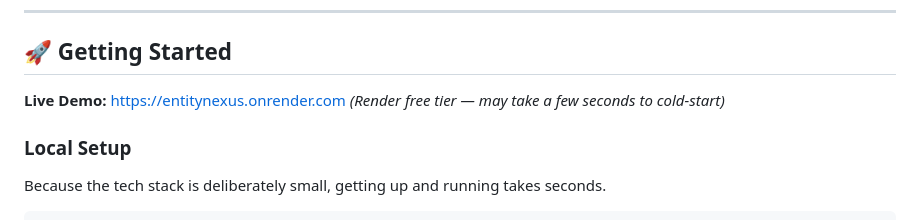
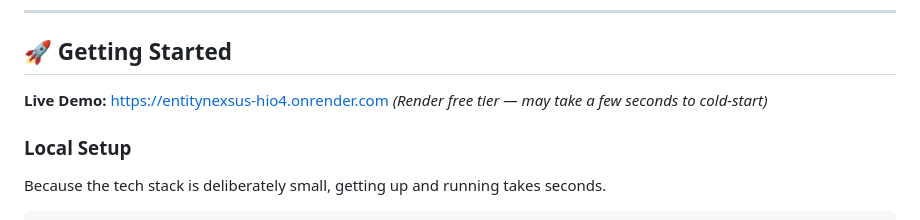
Before and after one commit to ajayXcode/ENTITY-NEXUS, a Markdown page: README.md, the part around the change. Drawn GitHub-style.

```diff
--- a/README.md
+++ b/README.md
@@ -31,7 +31,7 @@ Live on **Monad Testnet** (chain `10143`):
 
 ## 🚀 Getting Started
 
-**Live Demo:** [https://entitynexus.onrender.com](https://entitynexus.onrender.com) *(Render free tier — may take a few seconds to cold-start)*
+**Live Demo:** [https://entitynexsus-hio4.onrender.com](https://entitynexsus-hio4.onrender.com) *(Render free tier — may take a few seconds to cold-start)*
 
 ### Local Setup
 
```
